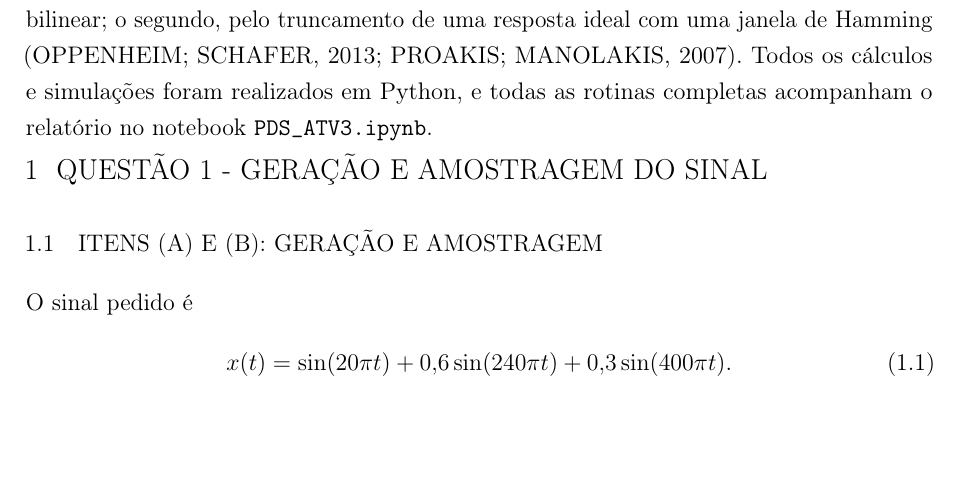
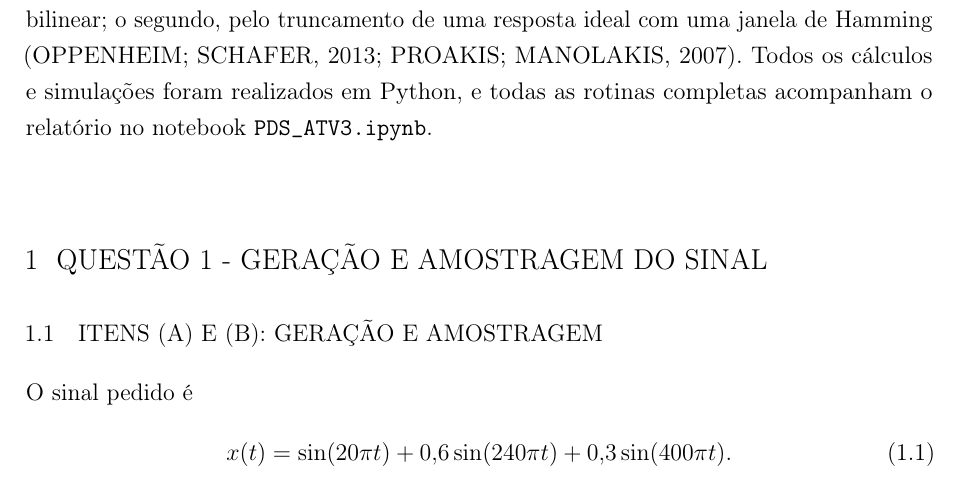
Before and after one commit to josevbrito/digital-signal-processing, a LaTeX thesis (avaliacao_3/main.tex): part of page 5 of 14, cut so that both start at the same text, the shorter picture padded with empty space. Compiled offline with pdfLaTeX.

Commit message:
fix: :sparkles: aumenta espaçamento entre seções

```diff
--- a/avaliacao_3/main.tex
+++ b/avaliacao_3/main.tex
@@ -18,7 +18,7 @@
 \renewcommand{\ABNTEXchapterfontsize}{\large}
 \renewcommand{\ABNTEXsectionfontsize}{\normalsize}
 \renewcommand{\ABNTEXchapterfont}{\rmfamily}
-\setlength{\beforechapskip}{2\baselineskip}
+\renewcommand{\chapterheadstart}{\vspace{2.5\baselineskip}}
 \setlength{\afterchapskip}{1.0\baselineskip}
 \hypersetup{hidelinks}
 \def\clearforchapter{\relax}
```
Also changed, not shown: avaliacao_3/main.pdf.
